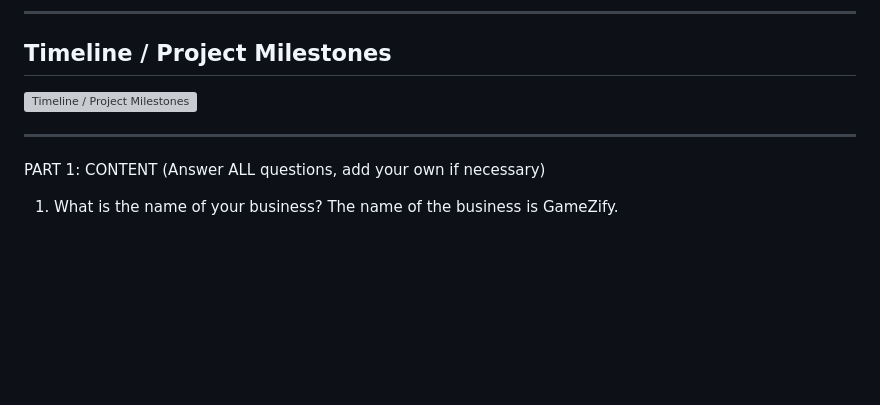
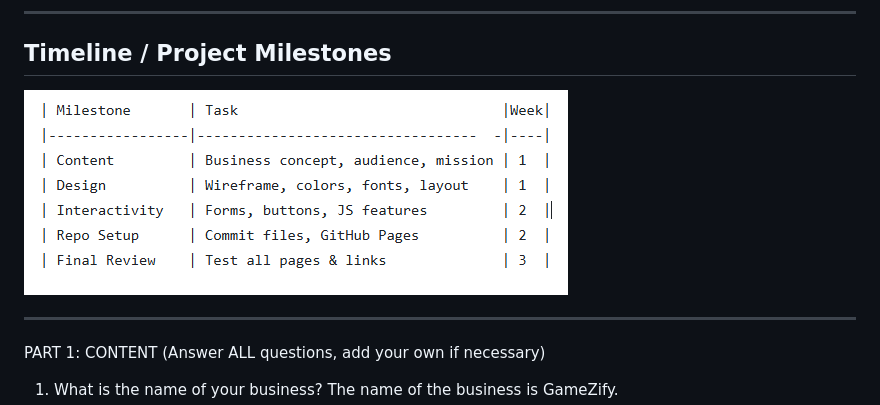
Before and after one commit to bdouglass94/BCS350_Project1, a Markdown page: README.md, the part around the change. Drawn GitHub-style; blank space fills up the shorter version; grey boxes are pictures that could not be loaded.

```diff
--- a/README.md
+++ b/README.md
@@ -44,7 +44,7 @@ This website is hosted on GitHub pages.
 --------------------------------------------------------------------------------------
 
 ## Timeline / Project Milestones
-![Timeline / Project Milestones](milestones.png)
+![Timeline / Project Milestones](images/milestones.png)
 
 -------------------------------------------------------------------------------------
 
```
